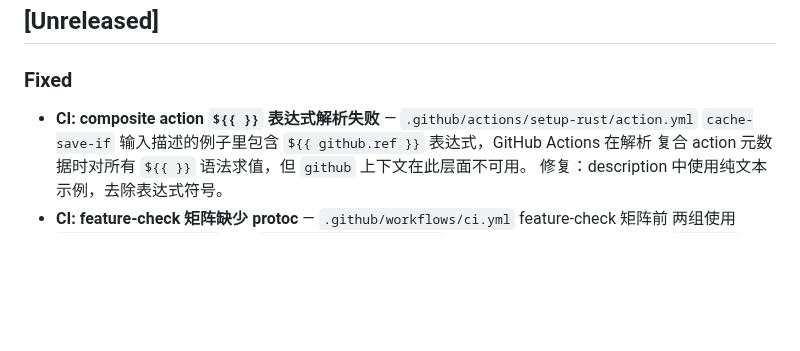
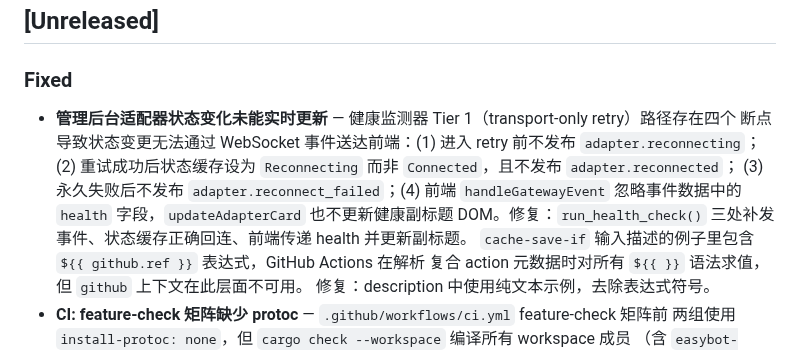
Before and after one commit to EasyIndie/EasyBot, a Markdown page: CHANGELOG.md, the part around the change. GitHub-like rendering; blank space fills up the shorter version.

Commit message:
docs: add Changelog entry for adapter status real-time fix

```diff
--- a/CHANGELOG.md
+++ b/CHANGELOG.md
@@ -9,7 +9,12 @@ and this project adheres to [Semantic Versioning](https://semver.org/spec/v2.0.0
 
 ### Fixed
 
-- **CI: composite action `${{ }}` 表达式解析失败** — `.github/actions/setup-rust/action.yml`
+- **管理后台适配器状态变化未能实时更新** — 健康监测器 Tier 1（transport-only retry）路径存在四个
+  断点导致状态变更无法通过 WebSocket 事件送达前端：(1) 进入 retry 前不发布 `adapter.reconnecting`；
+  (2) 重试成功后状态缓存设为 `Reconnecting` 而非 `Connected`，且不发布 `adapter.reconnected`；
+  (3) 永久失败后不发布 `adapter.reconnect_failed`；(4) 前端 `handleGatewayEvent` 忽略事件数据中的
+  `health` 字段，`updateAdapterCard` 也不更新健康副标题 DOM。修复：`run_health_check()` 三处补发
+  事件、状态缓存正确回连、前端传递 health 并更新副标题。
   `cache-save-if` 输入描述的例子里包含 `${{ github.ref }}` 表达式，GitHub Actions 在解析
   复合 action 元数据时对所有 `${{ }}` 语法求值，但 `github` 上下文在此层面不可用。
   修复：description 中使用纯文本示例，去除表达式符号。
```
